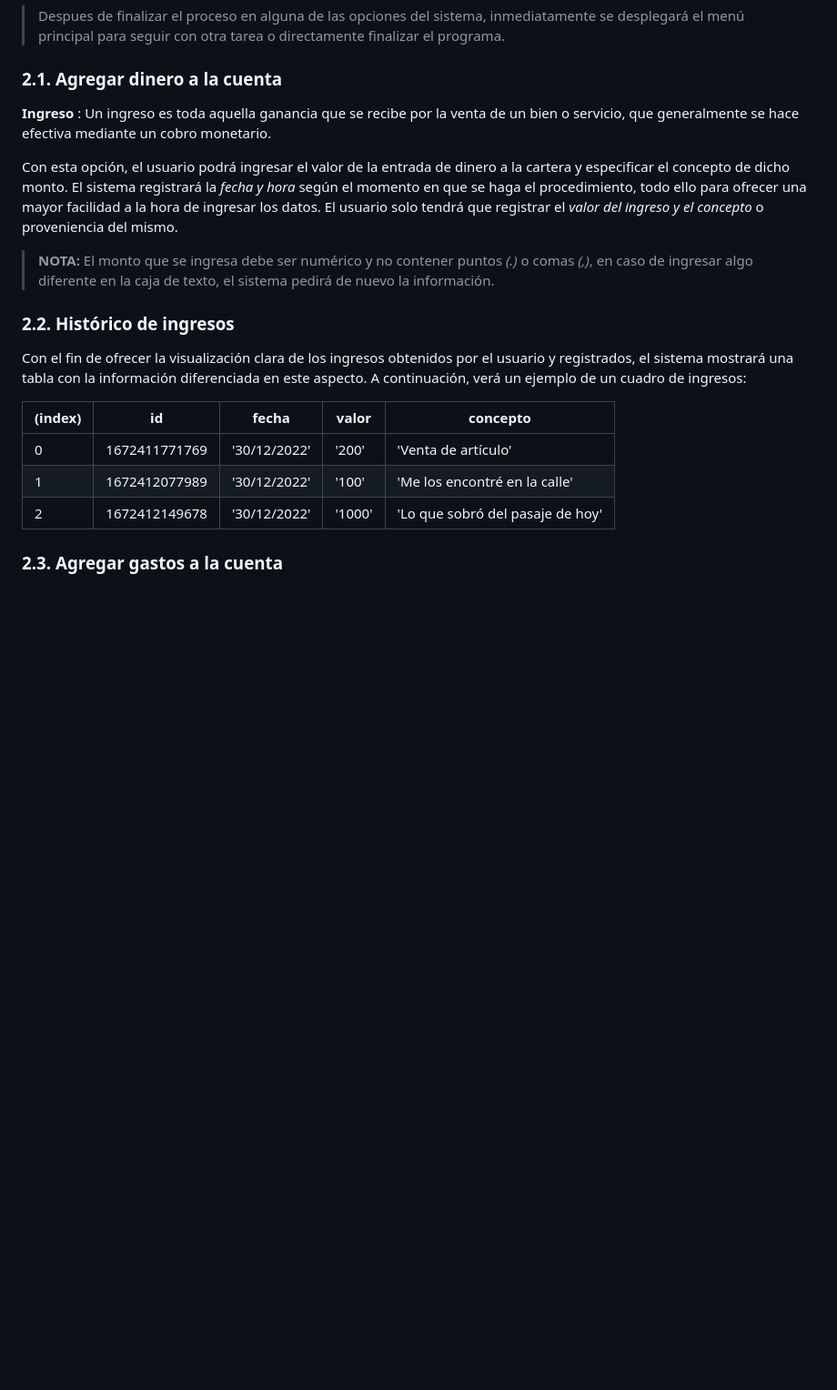
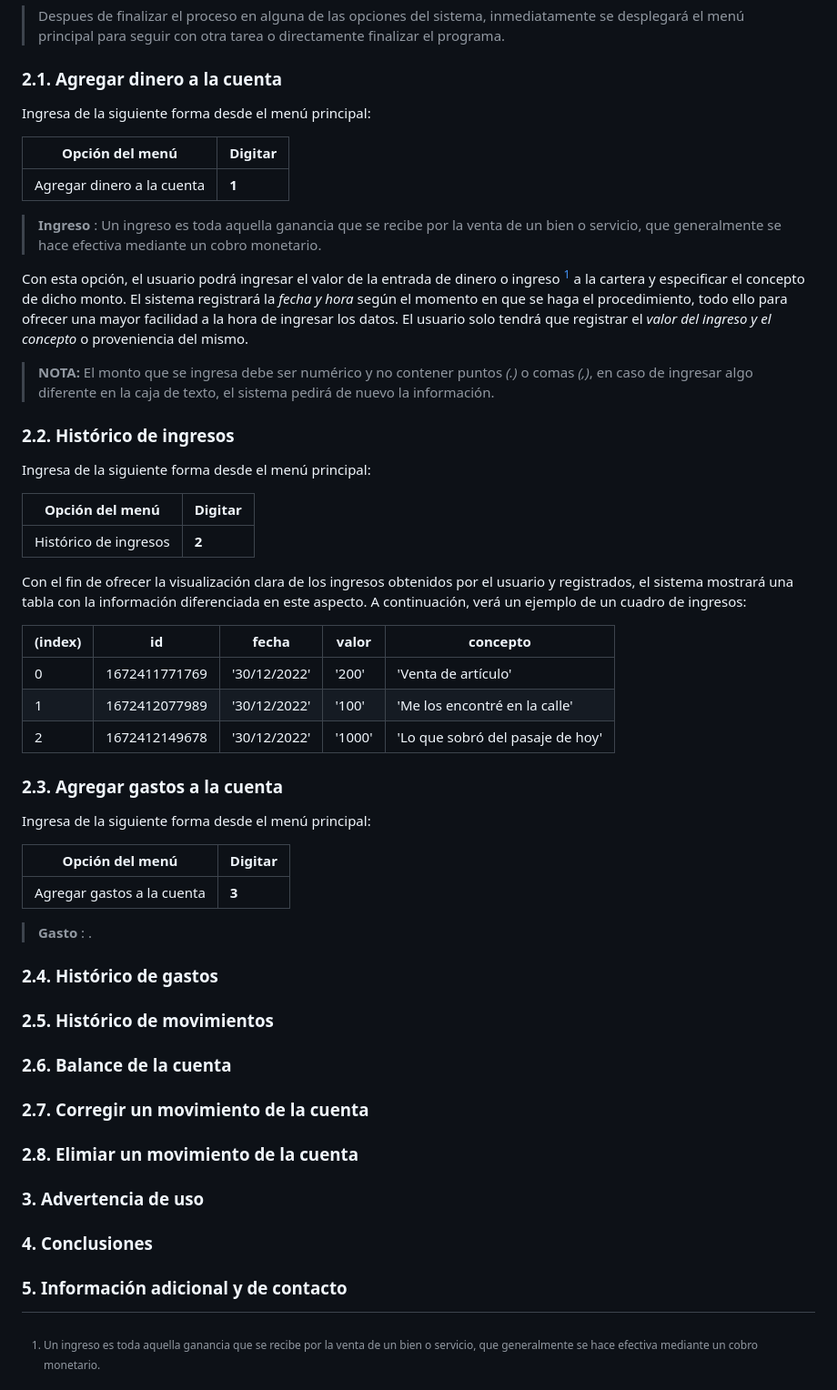
Before and after one commit to ARGOBYTE/eval_unidad_1_Bootcamp_JavaScript, a Markdown page: README.md, the part around the change. Shown: that part at 91% size. Drawn GitHub-style; blank space fills up the shorter version.

Commit message:
Add markdown syntax for the presentation of the document

```diff
--- a/README.md
+++ b/README.md
@@ -55,15 +55,29 @@ Las **opciones del menú** pueden escogerse escribiendo el número del elemento
 <a name = "21-agregar-dinero-a-la-cuenta"></a>
 ### 2.1. Agregar dinero a la cuenta
 
-**Ingreso**
+Ingresa de la siguiente forma desde el menú principal:
+
+| Opción del menú | Digitar |
+|-----------------|---------|
+| Agregar dinero a la cuenta | **1** |
+
+> **Ingreso**
 : Un ingreso es toda aquella ganancia que se recibe por la venta de un bien o servicio, que generalmente se hace efectiva mediante un cobro monetario.
 
-Con esta opción, el usuario podrá ingresar el valor de la entrada de dinero a la cartera y especificar el concepto de dicho monto. El sistema registrará la *fecha y hora* según el momento en que se haga el procedimiento, todo ello para ofrecer una mayor facilidad a la hora de ingresar los datos. El usuario solo tendrá que registrar el *valor del ingreso y el concepto* o proveniencia del mismo.
+Con esta opción, el usuario podrá ingresar el valor de la entrada de dinero o ingreso [^1] a la cartera y especificar el concepto de dicho monto. El sistema registrará la *fecha y hora* según el momento en que se haga el procedimiento, todo ello para ofrecer una mayor facilidad a la hora de ingresar los datos. El usuario solo tendrá que registrar el *valor del ingreso y el concepto* o proveniencia del mismo.
 
 > **NOTA:** El monto que se ingresa debe ser numérico y no contener puntos *(.)* o comas *(,)*, en caso de ingresar algo diferente en la caja de texto, el sistema pedirá de nuevo la información.
 
+[^1]: Un ingreso es toda aquella ganancia que se recibe por la venta de un bien o servicio, que generalmente se hace efectiva mediante un cobro monetario.
+
 <a name = "22-histórico-de-ingresos"></a>
 ### 2.2. Histórico de ingresos
+
+Ingresa de la siguiente forma desde el menú principal:
+
+| Opción del menú | Digitar |
+|-----------------|---------|
+| Histórico de ingresos | **2** |
 
 Con el fin de ofrecer la visualización clara de los ingresos obtenidos por el usuario y registrados, el sistema mostrará una tabla con la información diferenciada en este aspecto. A continuación, verá un ejemplo de un cuadro de ingresos:
 
@@ -75,6 +89,15 @@ Con el fin de ofrecer la visualización clara de los ingresos obtenidos por el u
 
 <a name = "23-agregar-gastos-a-la-cuenta"></a>
 ### 2.3. Agregar gastos a la cuenta
+
+Ingresa de la siguiente forma desde el menú principal:
+
+| Opción del menú | Digitar |
+|-----------------|---------|
+| Agregar gastos a la cuenta | **3** |
+
+> **Gasto**
+: .
 
 <a name = "24-histórico-de-gastos"></a>
 ### 2.4. Histórico de gastos
```
